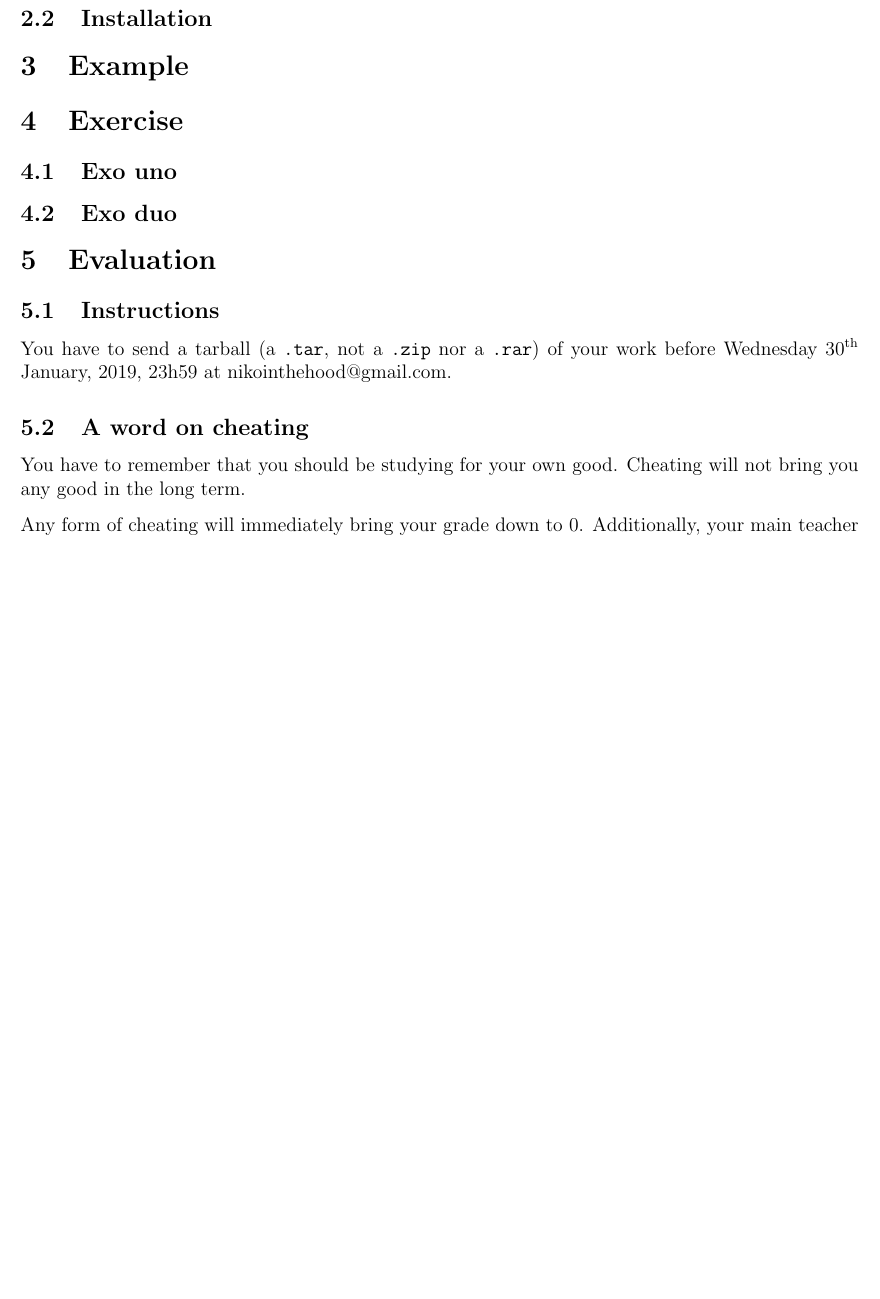
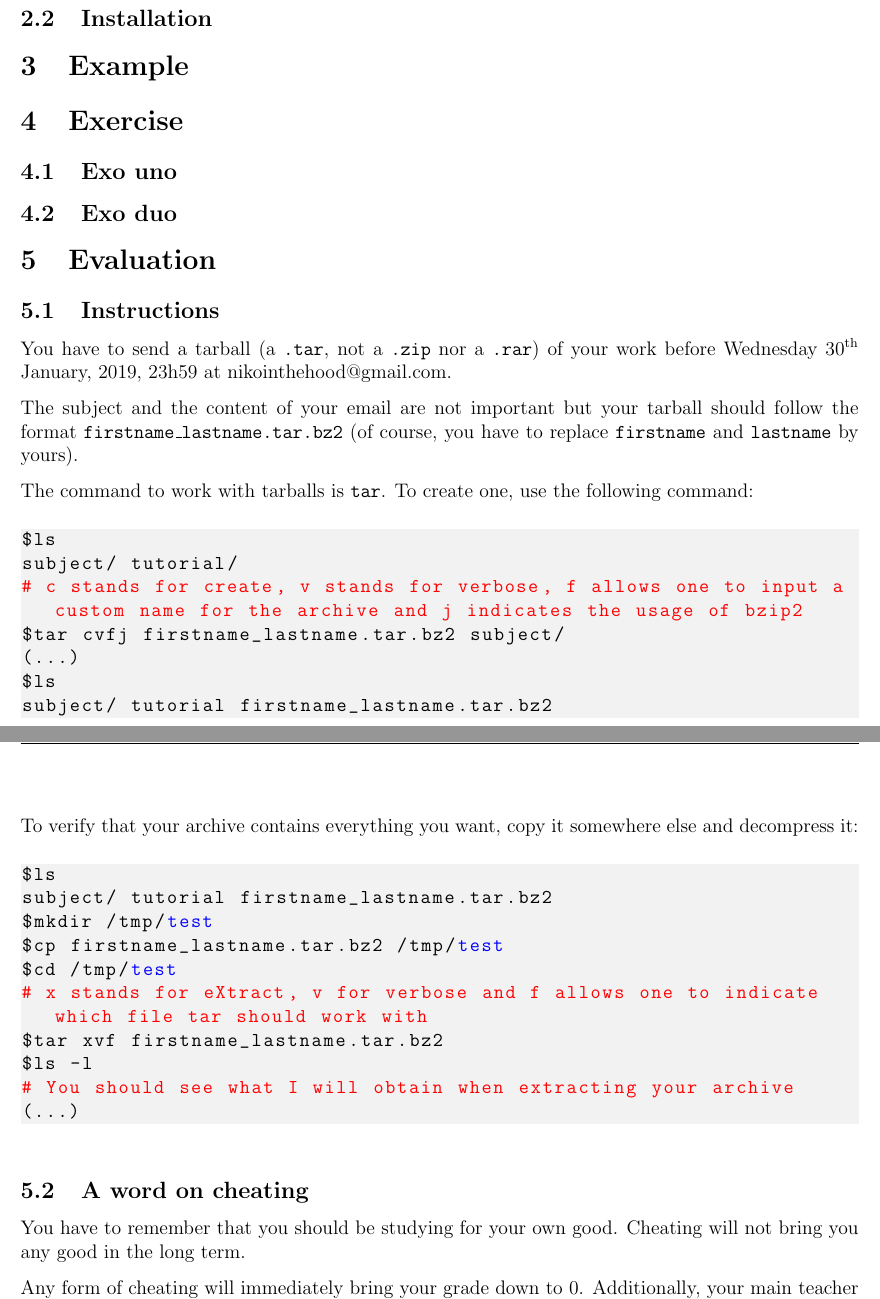
Before and after one commit to nikointhehood/unix-101, a LaTeX document (lesson-1/subject/subject-1.tex): part of page 3 of 3 before the commit and two parts of pages 3 and 4 of 4 after it, the two joined at a grey line, cut so that both start at the same text, the shorter picture padded with empty space. Compiled offline with pdfLaTeX.

Commit message:
Add help on tarball generation

```diff
--- a/lesson-1/subject/subject-1.tex
+++ b/lesson-1/subject/subject-1.tex
@@ -110,6 +110,35 @@
 
 You have to send a tarball (a \texttt{.tar}, not a \texttt{.zip} nor a \texttt{.rar}) of your work before \displaydate{duedate}, 23h59 at nikointhehood@gmail.com.
 
+The subject and the content of your email are not important but your tarball should follow the format \texttt{firstname\_lastname.tar.bz2} (of course, you have to replace \texttt{firstname} and \texttt{lastname} by yours).
+
+The command to work with tarballs is \texttt{tar}. To create one, use the following command:
+
+\begin{lstlisting}[language=bash]
+$ls
+subject/ tutorial/
+# c stands for create, v stands for verbose, f allows one to input a custom name for the archive and j indicates the usage of bzip2
+$tar cvfj firstname_lastname.tar.bz2 subject/
+(...)
+$ls
+subject/ tutorial firstname_lastname.tar.bz2
+\end{lstlisting}
+
+To verify that your archive contains everything you want, copy it somewhere else and decompress it:
+
+\begin{lstlisting}[language=bash]
+$ls
+subject/ tutorial firstname_lastname.tar.bz2
+$mkdir /tmp/test
+$cp firstname_lastname.tar.bz2 /tmp/test
+$cd /tmp/test
+# x stands for eXtract, v for verbose and f allows one to indicate which file tar should work with
+$tar xvf firstname_lastname.tar.bz2
+$ls -l
+# You should see what I will obtain when extracting your archive
+(...)
+\end{lstlisting}
+
 \subsection{A word on cheating}
 
 You have to remember that you should be studying for your own good. Cheating will not bring you any good in the long term.
```
